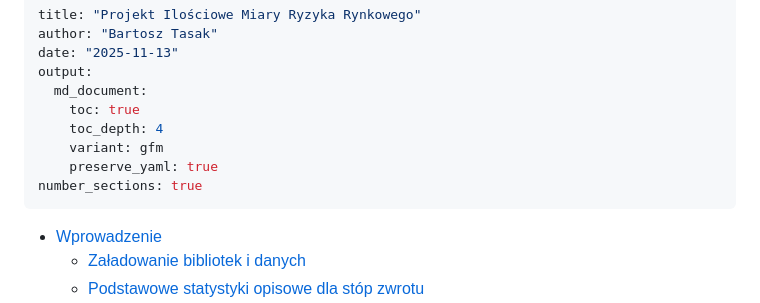
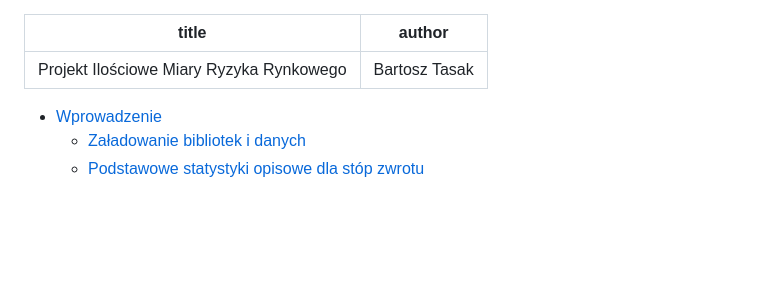
Before and after one commit to bartekdzek/market-risk-quantitative-analysis-PKOBP, a Markdown page: projekt_md.md, the part around the change. Drawn GitHub-style; blank space fills up the shorter version.

```diff
--- a/projekt_md.md
+++ b/projekt_md.md
@@ -1,14 +1,6 @@
 ---
 title: "Projekt Ilościowe Miary Ryzyka Rynkowego"
 author: "Bartosz Tasak"
-date: "2025-11-13"
-output:
-  md_document:
-    toc: true
-    toc_depth: 4
-    variant: gfm
-    preserve_yaml: true
-number_sections: true
 ---
 
 - [Wprowadzenie](#wprowadzenie)
```
